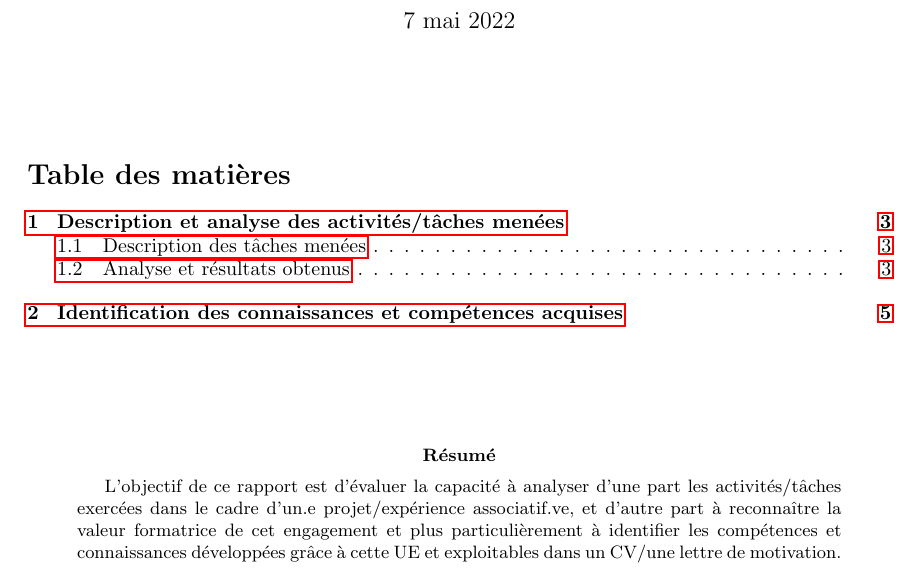
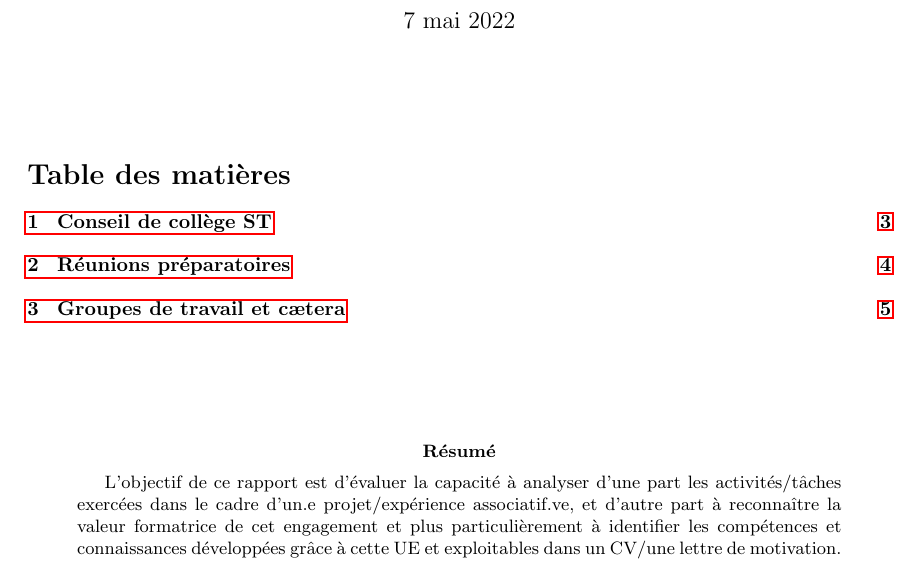
Before and after one commit to sduperret/engagement-etudiant-report, a LaTeX paper (report.tex): part of page 1 of 5, cut so that both start at the same text. The pictures show the PDF file report.pdf that the author committed with the source.

Commit message:
Update structure

```diff
--- a/report.tex
+++ b/report.tex
@@ -42,13 +42,14 @@ Plus particulièrement, je me concentrais sur la facilitation de l'aspect acadé
 
 Cet objectif a été poursuivi depuis décembre 2021, et je continuerai à le porter jusqu'à la fin de mon mandat au conseil de collège ainsi que dans les réunions, groupes de travail annexes.
 
-
-
-\newpage \section{Description et analyse des activités/tâches menées}
-\subsection{Description des tâches menées}
+\newpage
 Dans le cadre de mon engagement étudiant, j'estime m'être impliqué une cinquantaine d'heure.
 
-\paragraph{Conseil de collège ST} Tout d'abord, la fonction d'élu.e.s comprend évidemment la présence lors des conseils, que ce soit pour délibérations, discussions ou encore informations. C'est une réunion a périodicité mensuelle, durant environ 4 heures.
+\section{Conseil de collège ST}
+Tout d'abord, la fonction d'élu.e.s comprend évidemment la présence lors des conseils, que ce soit pour délibérations, discussions ou encore informations. C'est une réunion a périodicité mensuelle, durant environ 4 heures.
 
-\paragraph{Réunions préparatoires} Pour bien cerner le cadre des discussions, les projets discutés et les conséquences, nous prenons une heure avant chaque conseil. Cela passe par la lecture de l'ordre du jour, permettant une modification mais aussi la pose de questions diverses. C'est un moment d'échange privilégié avec la direction du collège ST.
+Dans le cadre du conseil de collège sciences et technologies : sur un volet général, les résultats sont plutôt bons. Avec les autres élus étudiants une homogénéité des objectifs a permis d'apporter un soutien fort aux projets qui s'inscrivent dans une démarche d'amélioration pour les étudiants. Sur un volet financier, les coût d'inscription aux doubles diplômes sont resté très contenus et similaire aux frais des formation universitaires plus "classiques". Volet vie étudiante, le conseil de collège n'a pas de réelle compétence à ce sujet. Certaines interrogations étaient évoquées durant les questions diverses mais ne pouvaient pas mener à des actions plus concrètent.
 
+\newpage
+\section{Réunions préparatoires}
+Pour bien cerner le cadre des discussions, les projets discutés et les conséquences, nous prenons une heure avant chaque conseil. Cela passe par la lecture de l'ordre du jour, permettant une modification mais aussi la pose de questions diverses. C'est un moment d'échange privilégié avec la direction du collège ST.
@@ -64,8 +56,16 @@ Dans le cadre du conseil de collège sciences et technologies : sur un volet gé
 
 Une partie du travail se fait durant la réunion avec la direction du collège, c'est à ce moment là que sont par exemple évoquées les questions d'installation sauvages de personnes sur le campus, du RU n°1 qui ferme, mais également l'accessibilité des informations sur le site du collège. Durant cet échange, il est possible de porter la voix des étudiants (= usagers) et donc d'initier une réflexion à court, moyen ou long terme.
 
+\newpage
+\section{Groupes de travail et cætera}
+Aussi nommés GT, les groupes de travail sont des réunions où se discute les évolutions à l'université. Dernièrement plusieurs ont eu lieu : GT mise en place du portail unique, GT fonctionnement du conseil ST, GT calendrier  universitaire 2022-2023, GT contrôle de connaissances en licence (groupe disciplinaire). Ces réunions ne sont pas périodiques mais arrivent lors de la mise en place de chantiers ou pour faire un point "RETEX" (retour d'expérience).
+
 J'ai participé au groupe de travail retour d'expérience sur la mise en place du portail unique et le ressenti des usagers (= étudiants) après cette première année. Mon rôle était d'apporter un regard de l'intérieur du portail, avec un discussion sur les "groupes classes" qui changent pour chaque matière. Nous avons également formulé des améliorations qui pourraient être apportées pour faciliter l'intégration des nouveaux entrants étudiants, la gestion administrative (inscription pédagogique/administrative) et des salles. Des pistes d'améliorations pour 2023-2024 (outils numériques principalement) ont menées à la mise en place d'autres réunions avec la DSI de l'université.
+
+Bien sûr, le mail reste le principal outil de travail du conseiller, et plus encore avec la pandémie. Il permet l'organisation de réunions, la discussion, le partage de documents, ... C'est une tâche de fond durant tout le mandat : pour rester au fait des dernières affaires, questions et soucis de la communauté, se tenir au courant des réformes en cours, des chantiers, des directions données par l'université et le MESRI (Ministère de l'Enseignement Supérieur et de la Recherche) et, jusqu'à il y a encore quelques semaines, des directives COVID-19 à l'université.
 
 Depuis décembre et plus généralement depuis mon entrée à l'université, mon utilisation des mails a beaucoup augmentée. Le plus flagrant étant ma capacité de rédaction qui s'est améliorée, surtout dans le cadre des fonctions d'élus. Mon vocabulaire a quand à lui évolué grâce cette immersion prolongée dans le monde de l'administration universitaire publique. Pour donner un exemple, le terme marché publique m'est aujourd'hui beaucoup plus familier.
 
+\textit{Le plus gros travail qui se fait c'est encore l'apprentissage des abréviations spécifiques ;)}
+
 Cet ensembles d'activités m'a aussi permis de développer des compétences oratoires. Ainsi qu'une vision plus "gestionnaire" qu'avant.
@@ -95,11 +92,4 @@ Mail & Plusieurs fois/semaine & 20 semaines*1h/semaine = 20h\\
 \end{center}
 \textit{NB : * signifie multiplication ; h signifie heure(s)}
 
-
-$ $
-$ $ \\
-$ $ \\
-\texttt{Ajouter un tableau récap à la fin}
-\newpage \section{Identification des connaissances et compétences acquises}
-
 \end{document}
```
Also changed, not shown: report.pdf, report.ps (added), report.tex (12 more changed lines), 6 other files.
